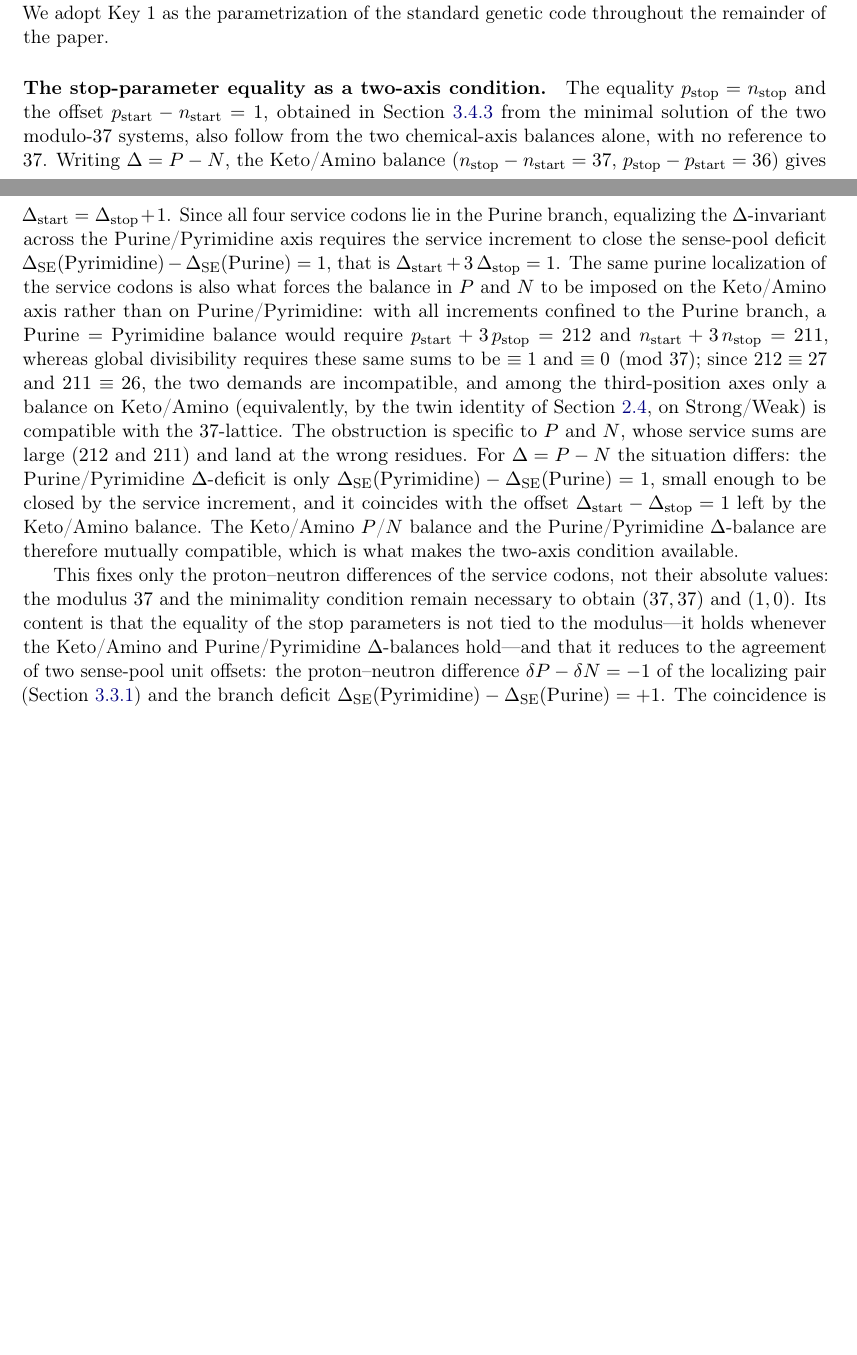
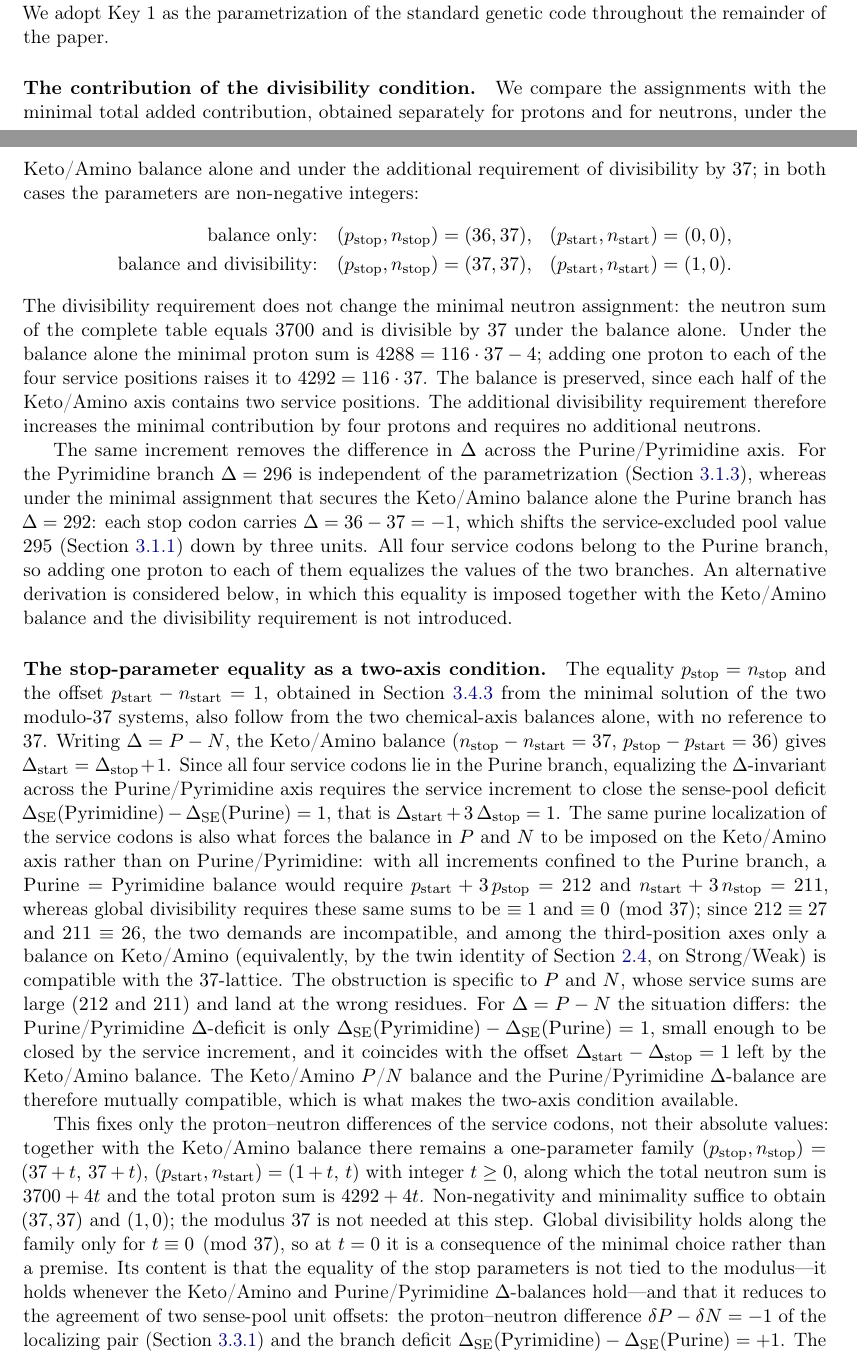
Before and after one commit to RuslanKhafizov/genetic-code-arithmetic, a LaTeX paper (main.tex): two parts of pages 27 and 28 of 45 before the commit and two parts of pages 27 and 28 of 46 after it, joined at a grey line, cut so that both start at the same text, the shorter picture padded with empty space. Compiled offline with pdfLaTeX.

Commit message:
Add files via upload

```diff
--- a/main.tex
+++ b/main.tex
@@ -2179,6 +2198,50 @@ same constraints but lack this combination. We adopt
 Key~1 as the parametrization of the standard genetic code
 throughout the remainder of the paper.
 
+\paragraph{The contribution of the divisibility condition.}
+We compare the assignments with the minimal total added
+contribution, obtained separately for protons and for
+neutrons, under the Keto/Amino balance alone and under the
+additional requirement of divisibility by~$37$; in both
+cases the parameters are non-negative integers:
+\[
+\begin{aligned}
+\text{balance only:}\quad
+&(p_{\text{stop}}, n_{\text{stop}}) = (36, 37), &
+&(p_{\text{start}}, n_{\text{start}}) = (0, 0), \\
+\text{balance and divisibility:}\quad
+&(p_{\text{stop}}, n_{\text{stop}}) = (37, 37), &
+&(p_{\text{start}}, n_{\text{start}}) = (1, 0).
+\end{aligned}
+\]
+The divisibility requirement does not change the minimal
+neutron assignment: the neutron sum of the complete table
+equals $3700$ and is divisible by~$37$ under the balance
+alone. Under the balance alone the minimal proton sum is
+$4288 = 116 \cdot 37 - 4$; adding one proton to each of the
+four service positions raises it to $4292 = 116 \cdot 37$.
+The balance is preserved, since each half of the Keto/Amino
+axis contains two service positions. The additional
+divisibility requirement therefore increases the minimal
+contribution by four protons and requires no additional
+neutrons.
+
+The same increment removes the difference in $\Delta$
+across the Purine/Pyrimidine axis. For the Pyrimidine
+branch $\Delta = 296$ is independent of the parametrization
+(Section~\ref{sec:results-pyrimidine}), whereas under the
+minimal assignment that secures the Keto/Amino balance
+alone the Purine branch has $\Delta = 292$: each stop codon
+carries $\Delta = 36 - 37 = -1$, which shifts the
+service-excluded pool value $295$
+(Section~\ref{sec:results-sensepool}) down by three units.
+All four service codons belong to the Purine branch, so
+adding one proton to each of them equalizes the values of
+the two branches. An alternative derivation is considered
+below, in which this equality is imposed together with the
+Keto/Amino balance and the divisibility requirement is not
+introduced.
+
 \paragraph{The stop-parameter equality as a two-axis condition.}
 The equality $p_{\text{stop}} = n_{\text{stop}}$ and the offset
 $p_{\text{start}} - n_{\text{start}} = 1$, obtained in
@@ -2217,9 +2280,16 @@ Purine/Pyrimidine $\Delta$-balance are therefore mutually
 compatible, which is what makes the two-axis condition available.
 
 This fixes only the proton--neutron differences of the service
-codons, not their absolute values: the modulus $37$ and the
-minimality condition remain necessary to obtain $(37, 37)$ and
-$(1, 0)$. Its content is that the equality of the stop parameters
+codons, not their absolute values: together with the Keto/Amino balance there remains a
+one-parameter family
+$(p_{\text{stop}}, n_{\text{stop}}) = (37 + t,\, 37 + t)$,
+$(p_{\text{start}}, n_{\text{start}}) = (1 + t,\, t)$ with integer
+$t \ge 0$, along which the total neutron sum is $3700 + 4t$ and
+the total proton sum is $4292 + 4t$. Non-negativity and
+minimality suffice to obtain $(37, 37)$ and $(1, 0)$; the modulus
+$37$ is not needed at this step. Global divisibility holds along
+the family only for $t \equiv 0 \pmod{37}$, so at $t = 0$ it is a
+consequence of the minimal choice rather than a premise. Its content is that the equality of the stop parameters
 is not tied to the modulus---it holds whenever the Keto/Amino and
 Purine/Pyrimidine $\Delta$-balances hold---and that it reduces to
 the agreement of two sense-pool unit offsets: the proton--neutron
```
Also changed, not shown: main.pdf, main.tex (95 more changed lines).
